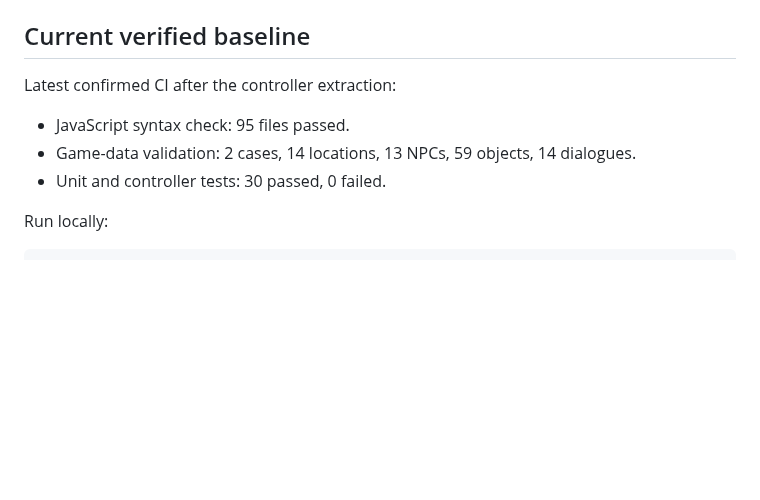
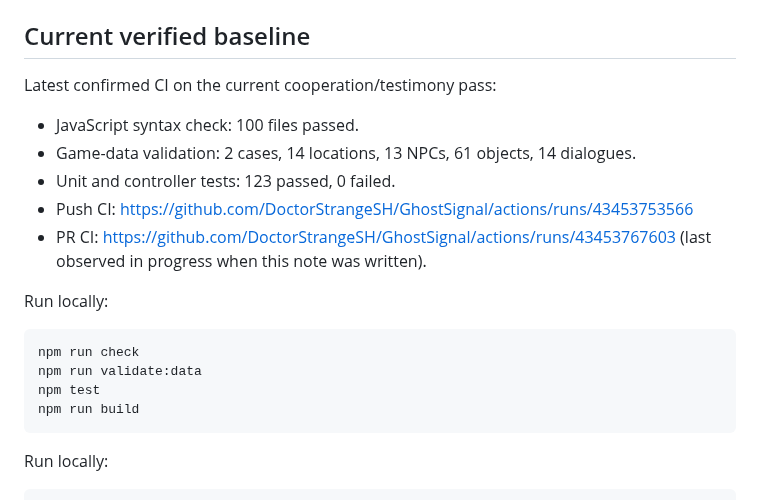
Before and after one commit to DoctorStrangeSH/GhostSignal, a Markdown page: docs/SESSION_HANDOFF.md, the part around the change. Rendered like a GitHub page; blank space fills up the shorter version.

Commit message:
docs: refresh handoff baseline after cooperation and testimony pass

````diff
--- a/docs/SESSION_HANDOFF.md
+++ b/docs/SESSION_HANDOFF.md
@@ -12,10 +12,20 @@ Updated: 2026-11-13
 
 ## Current verified baseline
 
-Latest confirmed CI after the controller extraction:
-- JavaScript syntax check: 95 files passed.
-- Game-data validation: 2 cases, 14 locations, 13 NPCs, 59 objects, 14 dialogues.
-- Unit and controller tests: 30 passed, 0 failed.
+Latest confirmed CI on the current cooperation/testimony pass:
+- JavaScript syntax check: 100 files passed.
+- Game-data validation: 2 cases, 14 locations, 13 NPCs, 61 objects, 14 dialogues.
+- Unit and controller tests: 123 passed, 0 failed.
+- Push CI: https://github.com/DoctorStrangeSH/GhostSignal/actions/runs/43453753566
+- PR CI: https://github.com/DoctorStrangeSH/GhostSignal/actions/runs/43453767603 (last observed in progress when this note was written).
+
+Run locally:
+```bash
+npm run check
+npm run validate:data
+npm test
+npm run build
+```
 
 Run locally:
 ```bash
````
